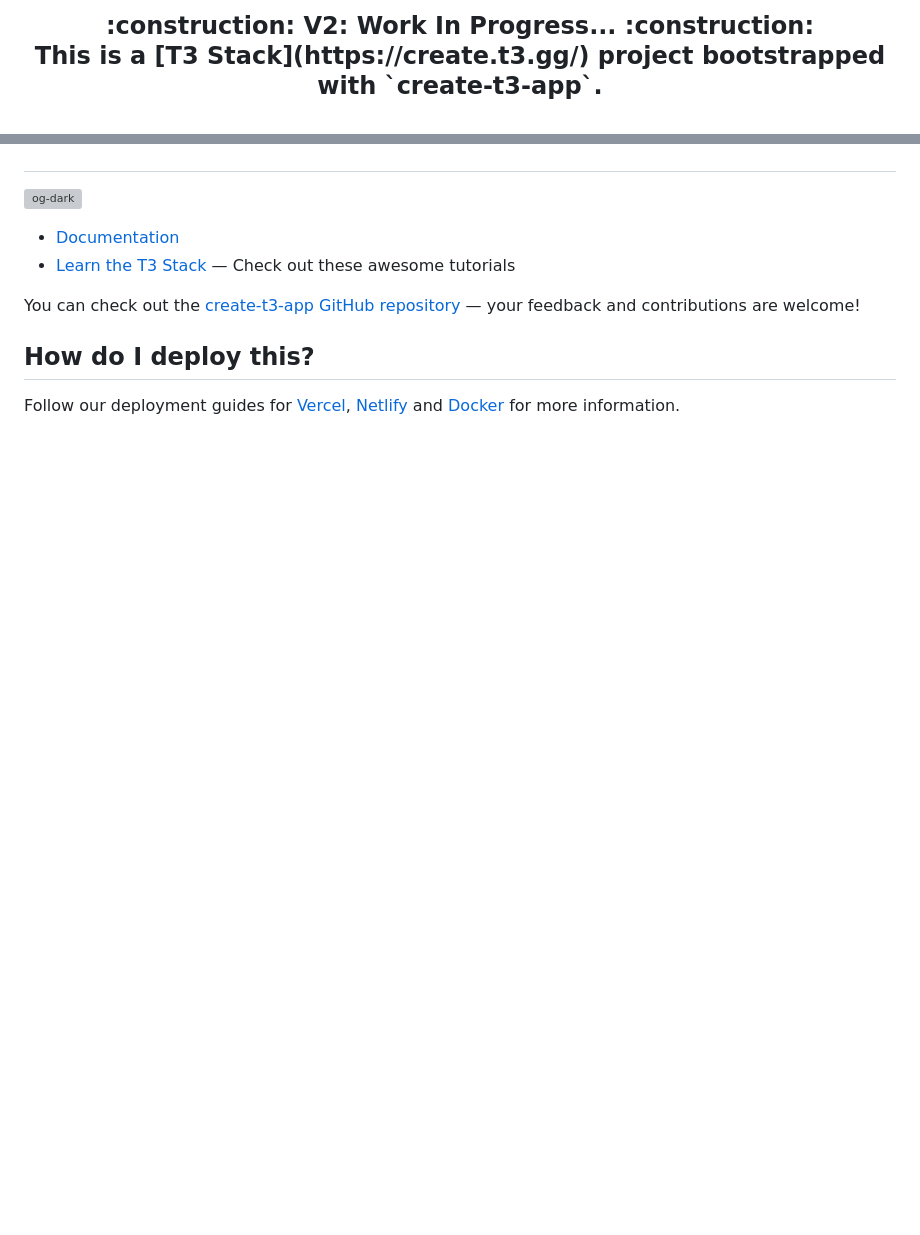
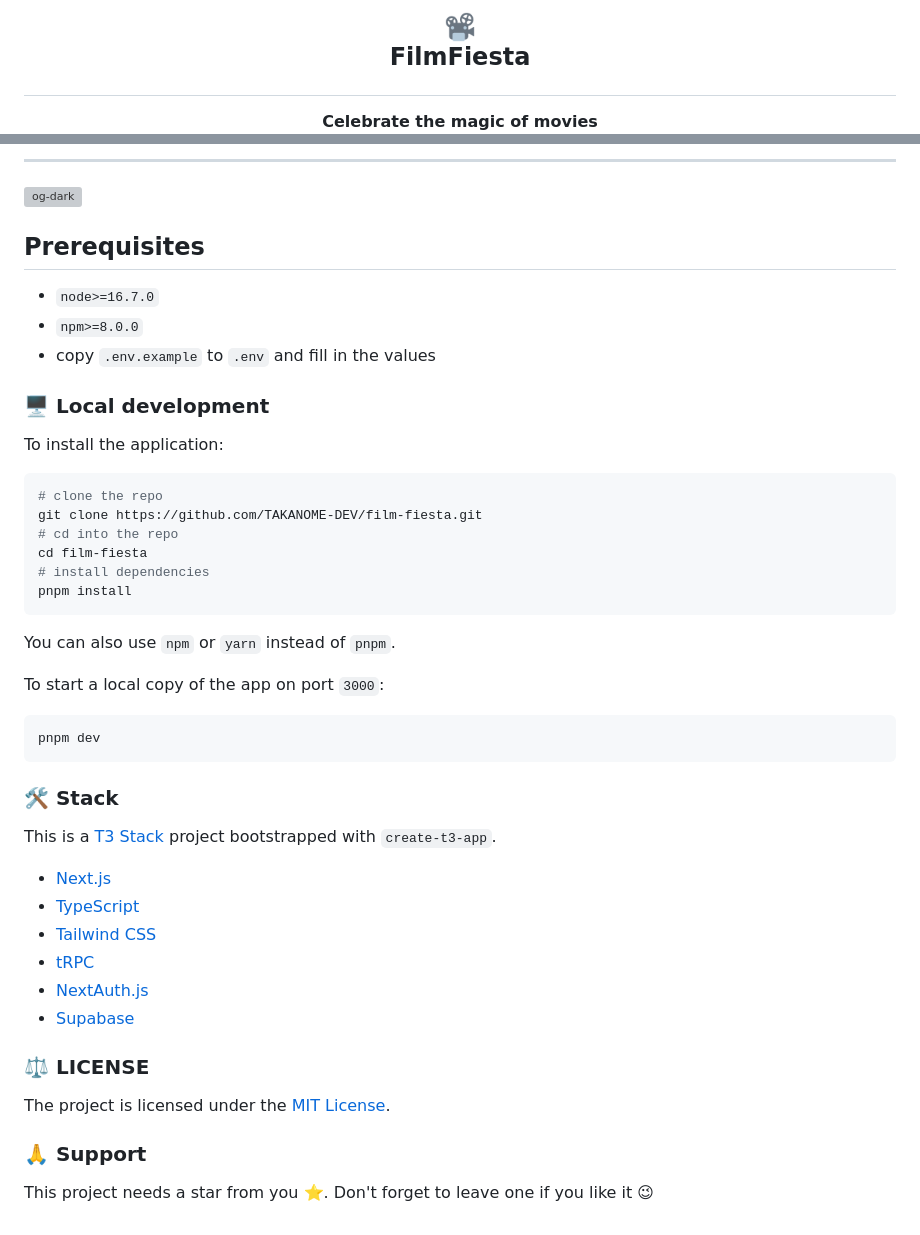
Before and after one commit to takanome-dev/film-fiesta, a Markdown page: README.md, 2 parts joined by grey strips. GitHub-like rendering; pictures changed too: public/film-fiesta.png (added); blank space fills up the shorter version; grey boxes are pictures that could not be loaded.

Commit message:
docs: update readme and add actions

````diff
--- a/README.md
+++ b/README.md
@@ -1,4 +1,7 @@
 <div align="center">
-<h2>:construction: V2: Work In Progress... :construction: </h1>
-<p>This is a [T3 Stack](https://create.t3.gg/) project bootstrapped with `create-t3-app`.</p>
+  <h2 style="display:flex;justify-content:center;color:white;">
+    <img src="./public/film-fiesta.png" alt="FilmFiesta Logo" width="30px" height="30px" />
+    <p style="margin-left:5px;">FilmFiesta</p>
+  </h2>
+  <strong>Celebrate the magic of movies</strong>
 </div>
@@ -5,13 +23,49 @@
+---
 
 ![og-dark](https://user-images.githubusercontent.com/79809121/224662523-1206dd14-bcde-45d4-973d-7b4718a251ed.png)
 
+## Prerequisites
 
+- `node>=16.7.0`
+- `npm>=8.0.0`
+- copy `.env.example` to `.env` and fill in the values
 
-- [Documentation](https://create.t3.gg/)
-- [Learn the T3 Stack](https://create.t3.gg/en/faq#what-learning-resources-are-currently-available) — Check out these awesome tutorials
+### 🖥️ Local development
 
-You can check out the [create-t3-app GitHub repository](https://github.com/t3-oss/create-t3-app) — your feedback and contributions are welcome!
+To install the application:
 
-## How do I deploy this?
+```shell
+# clone the repo
+git clone https://github.com/TAKANOME-DEV/film-fiesta.git
+# cd into the repo
+cd film-fiesta
+# install dependencies
+pnpm install
+```
 
-Follow our deployment guides for [Vercel](https://create.t3.gg/en/deployment/vercel), [Netlify](https://create.t3.gg/en/deployment/netlify) and [Docker](https://create.t3.gg/en/deployment/docker) for more information.
+You can also use `npm` or `yarn` instead of `pnpm`.
+
+To start a local copy of the app on port `3000`:
+
+```shell
+pnpm dev
+```
+
+### 🛠 Stack
+
+This is a [T3 Stack](https://create.t3.gg/) project bootstrapped with `create-t3-app`.
+
+- [Next.js](https://nextjs.org/)
+- [TypeScript](https://www.typescriptlang.org/)
+- [Tailwind CSS](https://tailwindcss.com/)
+- [tRPC](https://trpc.io/)
+- [NextAuth.js](https://next-auth.js.org/)
+- [Supabase](https://supabase.io/)
+
+### :balance_scale: LICENSE
+
+The project is licensed under the [MIT License](LICENSE).
+
+### :pray: Support
+
+This project needs a star from you ⭐. Don't forget to leave one if you like it :wink:
````
Also changed, not shown: other parts of README.md (+15 -0 lines), 5 other files.
